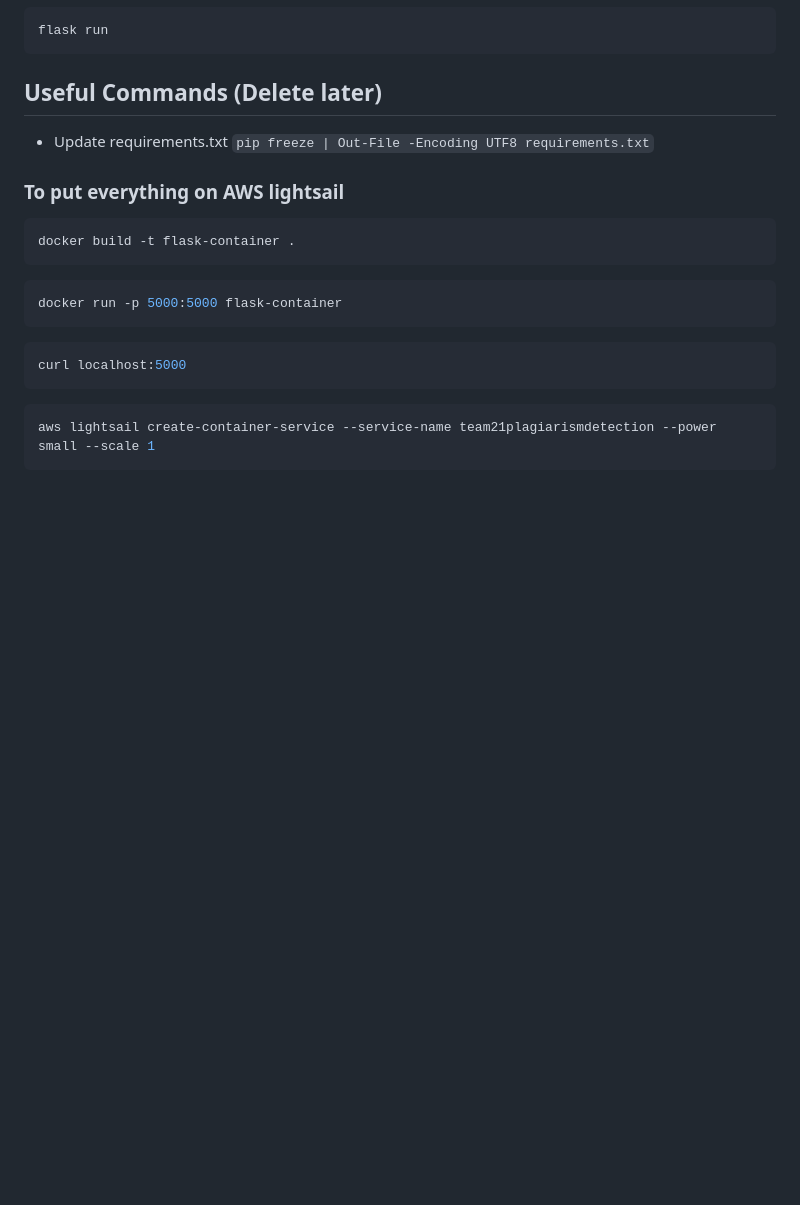
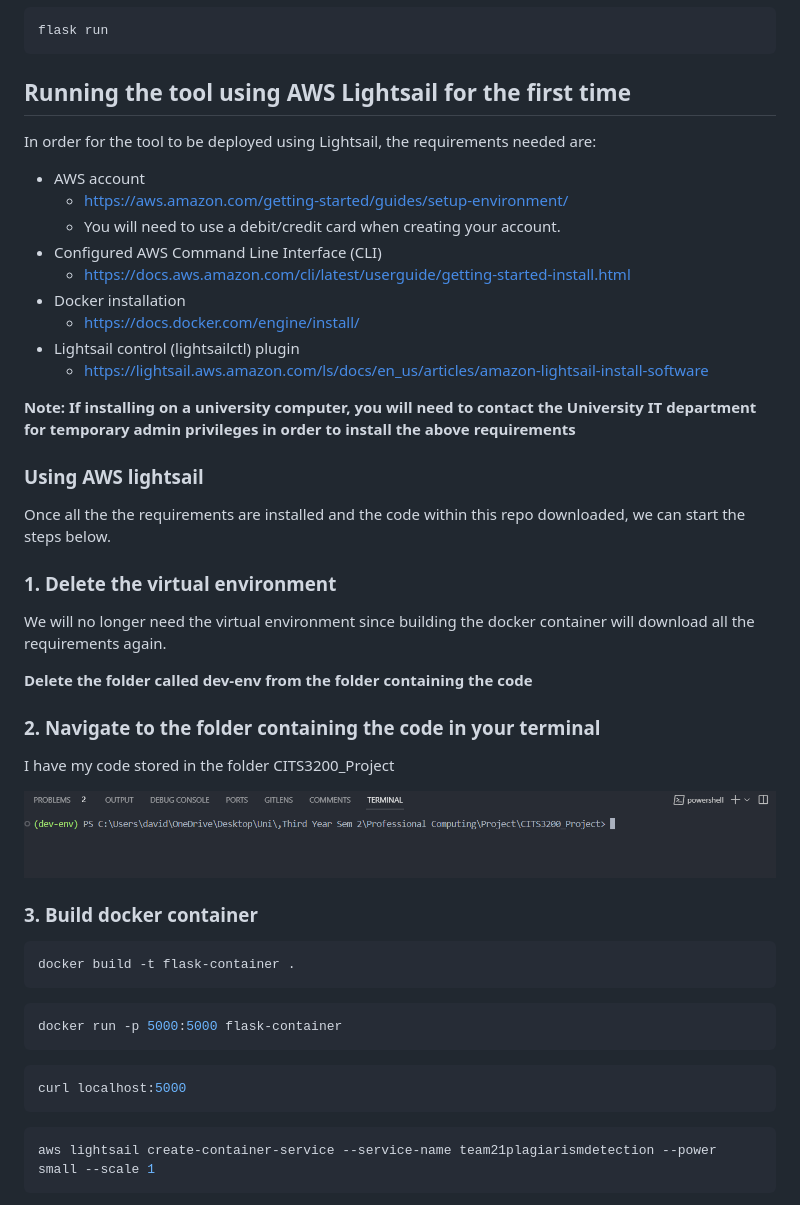
Before and after one commit to lujor20/CITS3200_Project, a Markdown page: README.md, the part around the change. Drawn GitHub-style; pictures changed too: ReadMe_photos/terminal.png (added); blank space fills up the shorter version.

Commit message:
added few documentation

````diff
--- a/README.md
+++ b/README.md
@@ -72,11 +72,39 @@ pip install -r requirements.txt
 flask run
 ```
 
-## Useful Commands (Delete later)
+## Running the tool using AWS Lightsail for the first time
 
-+ Update requirements.txt `pip freeze | Out-File -Encoding UTF8 requirements.txt`
+In order for the tool to be deployed using Lightsail, the requirements needed are:
 
-### To put everything on AWS lightsail
++ AWS account
+  + <https://aws.amazon.com/getting-started/guides/setup-environment/>
+  + You will need to use a debit/credit card when creating your account.
++ Configured AWS Command Line Interface (CLI)
+  + <https://docs.aws.amazon.com/cli/latest/userguide/getting-started-install.html>
++ Docker installation
+  + <https://docs.docker.com/engine/install/>
++ Lightsail control (lightsailctl) plugin
+  + <https://lightsail.aws.amazon.com/ls/docs/en_us/articles/amazon-lightsail-install-software>
+
+**Note: If installing on a university computer, you will need to contact the University IT department for temporary admin privileges in order to install the above requirements**
+
+### Using AWS lightsail
+
+Once all the the requirements are installed and the code within this repo downloaded, we can start the steps below.
+
+### 1. Delete the virtual environment
+
+We will no longer need the virtual environment since building the docker container will download all the requirements again.
+
+**Delete the folder called dev-env from the folder containing the code**
+
+### 2. Navigate to the folder containing the code in your terminal
+
+I have my code stored in the folder CITS3200_Project
+
+![Terminal](ReadMe_photos/terminal.png)
+
+### 3. Build docker container
 
 ```bash
 docker build -t flask-container .
````
